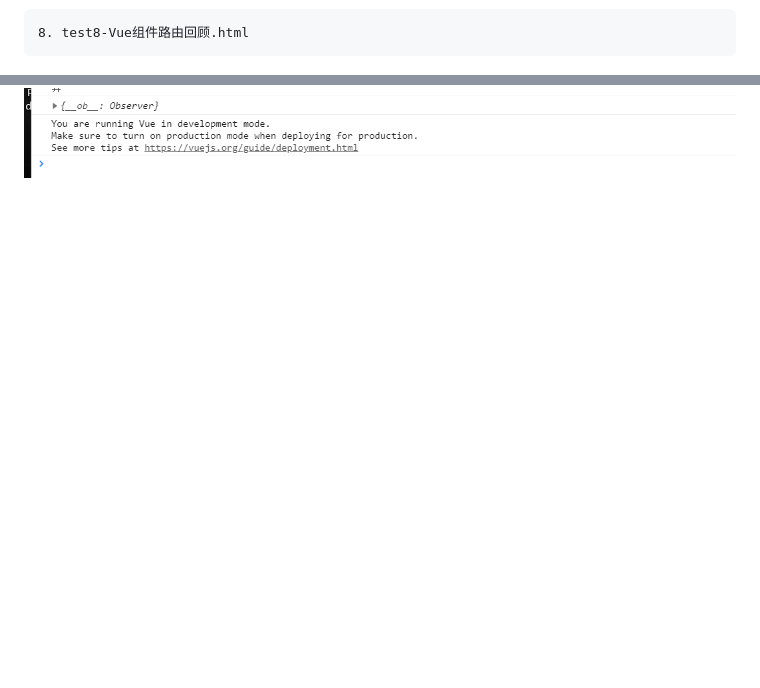
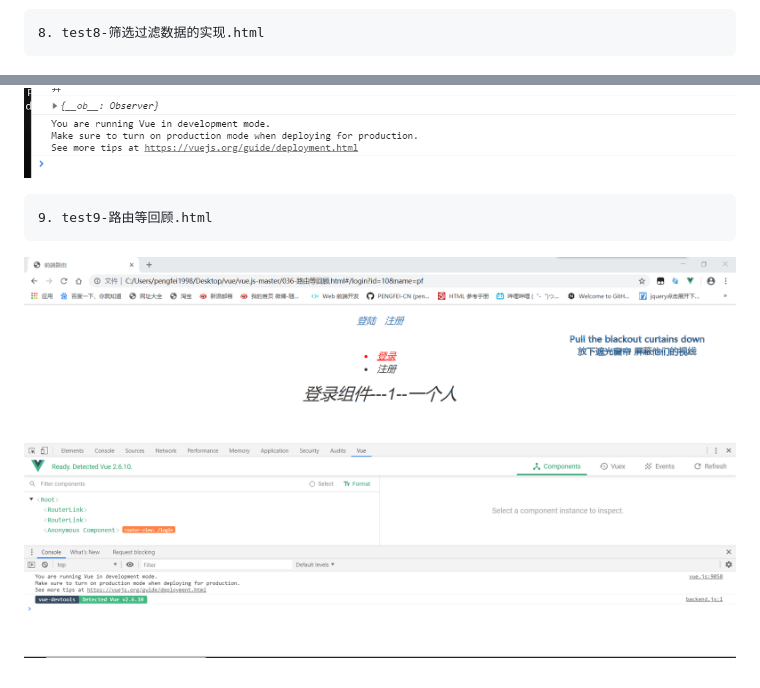
Before and after one commit to Riguangzhixia/blog-codes, a Markdown page: README.md, 2 parts joined by grey strips. GitHub-like rendering; pictures changed too: preImg/9.png (added); blank space fills up the shorter version.

```diff
--- a/README.md
+++ b/README.md
@@ -34,5 +34,8 @@
     7. test7-Vue组件路由回顾.html
 ![demo演示](preImg/7.png "图片")
 
-    8. test8-Vue组件路由回顾.html
+    8. test8-筛选过滤数据的实现.html
 ![demo演示](preImg/8.png "图片")
+
+    9. test9-路由等回顾.html
+![demo演示](preImg/9.png "图片")
```
Also changed, not shown: 1 other file.
